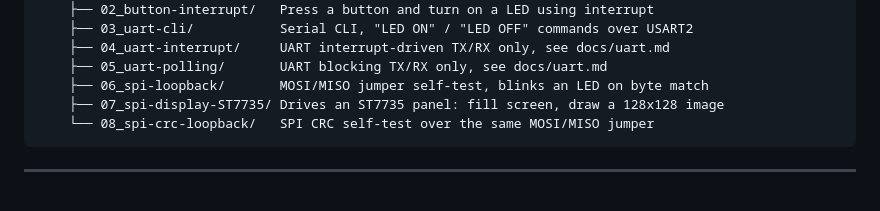
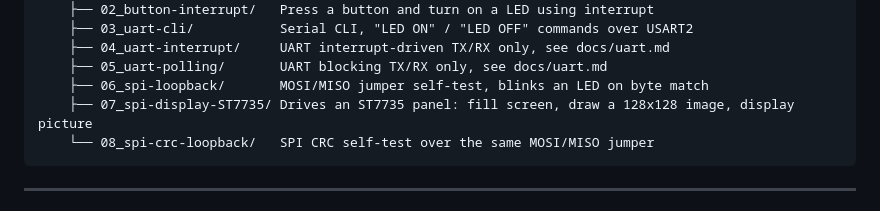
Before and after one commit to laumonceri/stm32-baremetal-drivers, a Markdown page: README.md, the part around the change. Drawn GitHub-style.

Commit message:
docs: note photo display capability in spi-display-ST7735 entry
The layout description only mentioned fill/draw a generic image, not
that the example now also drives a real photo via ST7735_DrawImage.

````diff
--- a/README.md
+++ b/README.md
@@ -32,7 +32,7 @@ stm32-baremetal-drivers/
     ├── 04_uart-interrupt/     UART interrupt-driven TX/RX only, see docs/uart.md
     ├── 05_uart-polling/       UART blocking TX/RX only, see docs/uart.md
     ├── 06_spi-loopback/       MOSI/MISO jumper self-test, blinks an LED on byte match
-    ├── 07_spi-display-ST7735/ Drives an ST7735 panel: fill screen, draw a 128x128 image
+    ├── 07_spi-display-ST7735/ Drives an ST7735 panel: fill screen, draw a 128x128 image, display picture
     └── 08_spi-crc-loopback/   SPI CRC self-test over the same MOSI/MISO jumper
 ```
 
````
